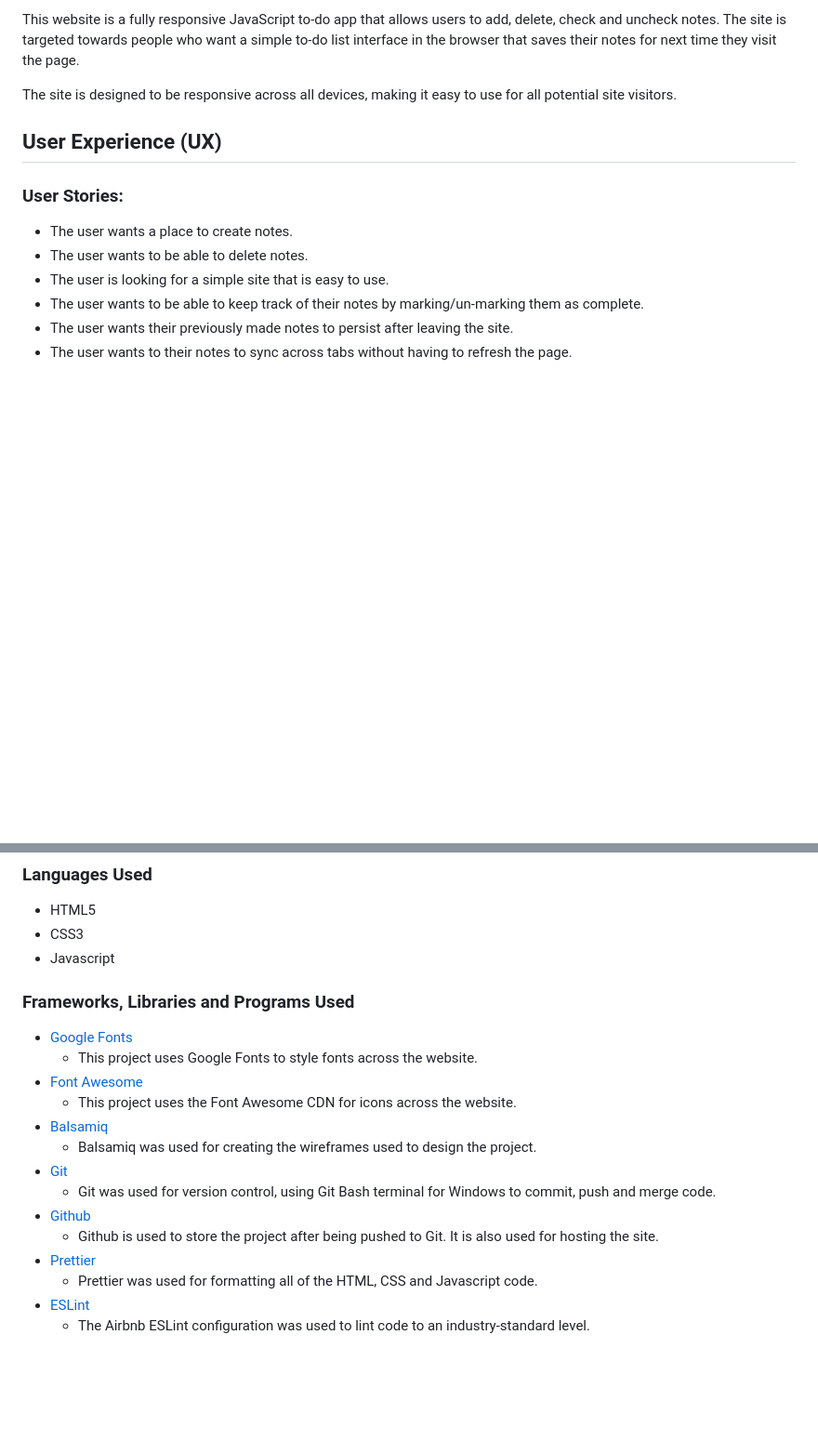
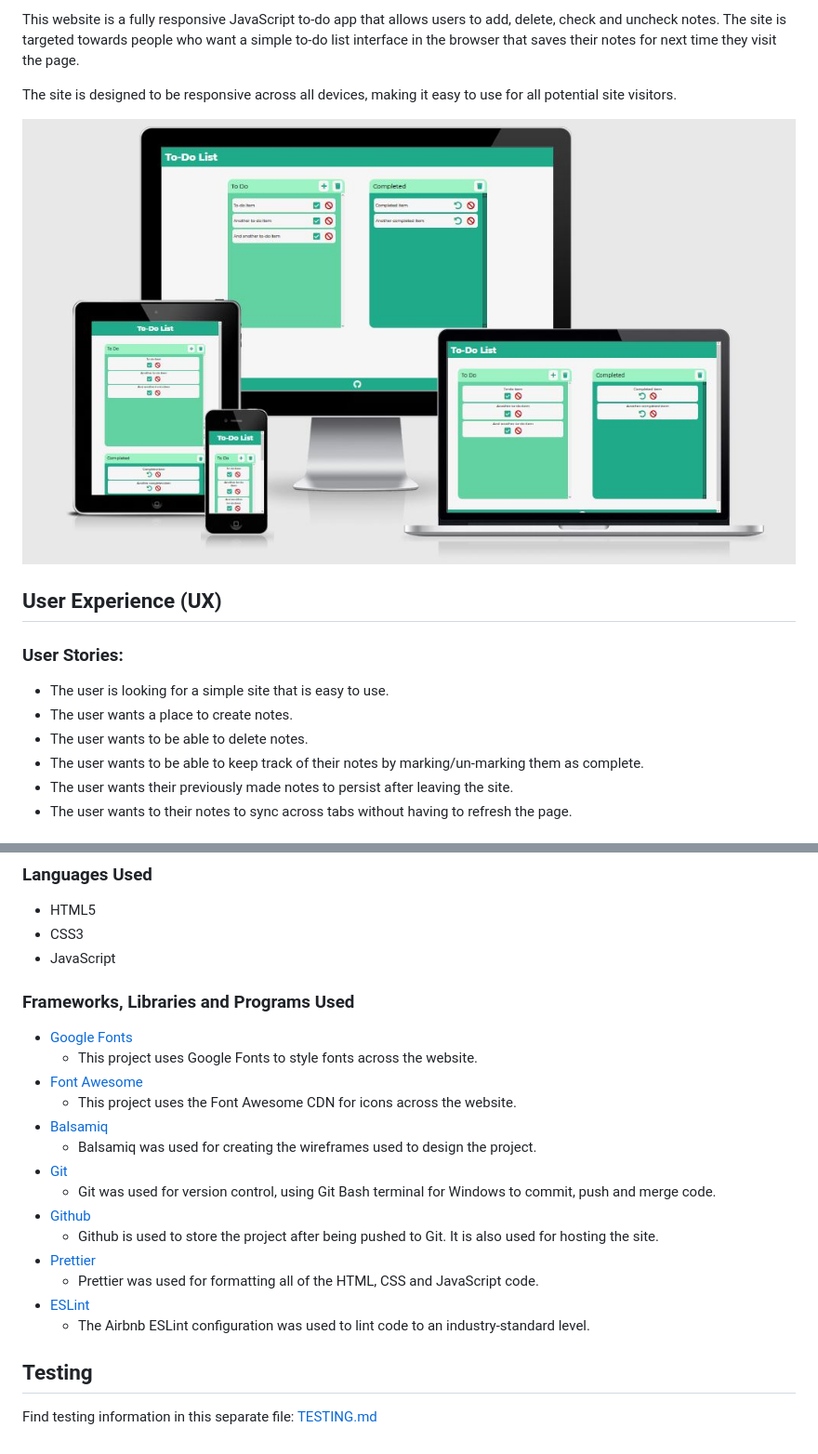
Before and after one commit to Code-Institute-Submissions/to-do-app, a Markdown page: README.md, 2 parts joined by grey strips. Shown: that part at 93% size. Drawn GitHub-style; pictures changed too: readme/images/live-site.JPG (added); blank space fills up the shorter version.

```diff
--- a/README.md
+++ b/README.md
@@ -4,13 +6,15 @@ This website is a fully responsive JavaScript to-do app that allows users to add
 
 The site is designed to be responsive across all devices, making it easy to use for all potential site visitors.
 
+![Live site](readme/images/live-site.JPG)
+
 ## User Experience (UX)
 
 ### User Stories:
 
+-   The user is looking for a simple site that is easy to use.
 -   The user wants a place to create notes.
 -   The user wants to be able to delete notes.
--   The user is looking for a simple site that is easy to use.
 -   The user wants to be able to keep track of their notes by marking/un-marking them as complete.
 -   The user wants their previously made notes to persist after leaving the site.
 -   The user wants to their notes to sync across tabs without having to refresh the page.
@@ -84,7 +88,7 @@ The site is designed to be responsive across all devices, making it easy to use
 
 -   HTML5
 -   CSS3
--   Javascript
+-   JavaScript
 
 ### Frameworks, Libraries and Programs Used
 
@@ -99,6 +103,10 @@ The site is designed to be responsive across all devices, making it easy to use
 -   [Github](https://github.com/)
     -   Github is used to store the project after being pushed to Git. It is also used for hosting the site.
 -   [Prettier](https://prettier.io/)
-    -   Prettier was used for formatting all of the HTML, CSS and Javascript code.
+    -   Prettier was used for formatting all of the HTML, CSS and JavaScript code.
 -   [ESLint](https://eslint.org/)
     -   The Airbnb ESLint configuration was used to lint code to an industry-standard level.
+
+## Testing
+
+Find testing information in this separate file: [TESTING.md](readme/TESTING.md)
```
Also changed, not shown: other parts of README.md (+2 -0 lines), readme/TESTING.md (added, +55 -0 lines), readme/images/add-item-2.JPG, readme/images/full-page.JPG (added), 1 other file.
